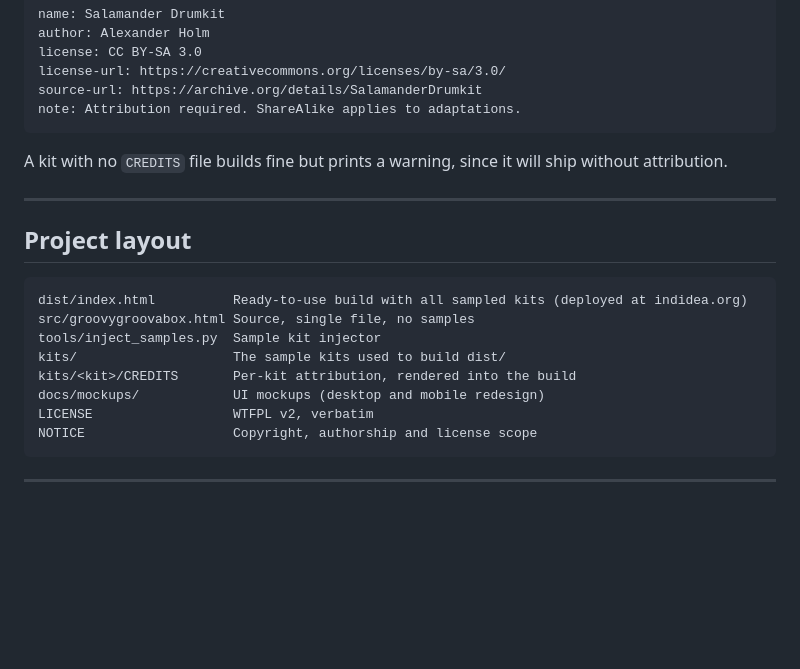
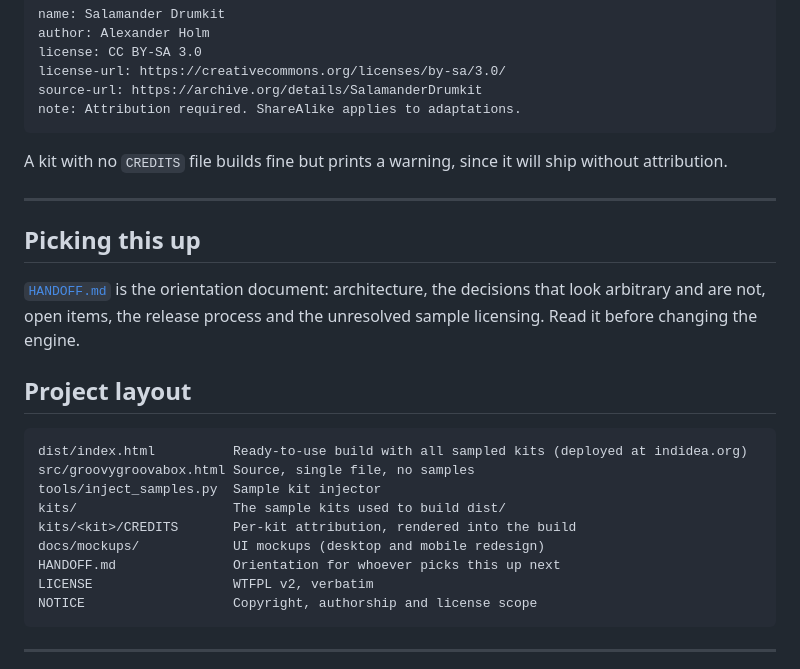
Before and after one commit to leag1234/groovygroovabox, a Markdown page: README.md, the part around the change. Rendered like a GitHub page; blank space fills up the shorter version.

````diff
--- a/README.md
+++ b/README.md
@@ -161,6 +161,12 @@ ship without attribution.
 
 ---
 
+## Picking this up
+
+[`HANDOFF.md`](HANDOFF.md) is the orientation document: architecture, the decisions that
+look arbitrary and are not, open items, the release process and the unresolved sample
+licensing. Read it before changing the engine.
+
 ## Project layout
 
 ```
@@ -170,6 +176,7 @@ tools/inject_samples.py  Sample kit injector
 kits/                    The sample kits used to build dist/
 kits/<kit>/CREDITS       Per-kit attribution, rendered into the build
 docs/mockups/            UI mockups (desktop and mobile redesign)
+HANDOFF.md               Orientation for whoever picks this up next
 LICENSE                  WTFPL v2, verbatim
 NOTICE                   Copyright, authorship and license scope
 ```
````
Also changed, not shown: HANDOFF.md (added, +338 -0 lines).
